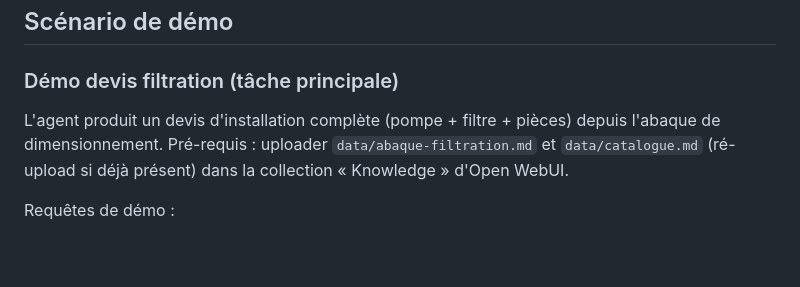
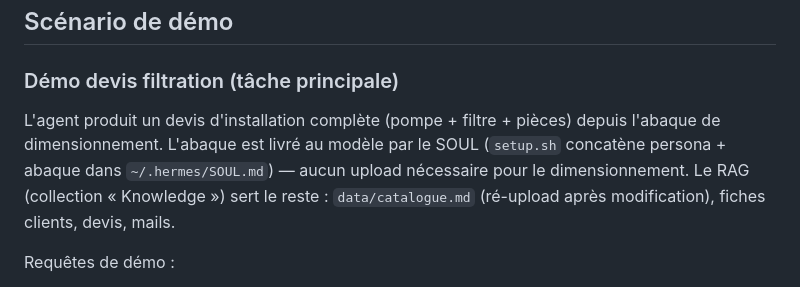
Before and after one commit to phudyka/MariaAgent, a Markdown page: README.md, the part around the change. GitHub-like rendering; blank space fills up the shorter version.

```diff
--- a/README.md
+++ b/README.md
@@ -169,9 +169,11 @@ collection Knowledge « Maria » pointée sur `data/`, web search activé.
 ### Démo devis filtration (tâche principale)
 
 L'agent produit un devis d'installation complète (pompe + filtre + pièces)
-depuis l'abaque de dimensionnement. Pré-requis : uploader
-`data/abaque-filtration.md` et `data/catalogue.md` (ré-upload si déjà présent)
-dans la collection « Knowledge » d'Open WebUI.
+depuis l'abaque de dimensionnement. L'abaque est livré au modèle par le SOUL
+(`setup.sh` concatène persona + abaque dans `~/.hermes/SOUL.md`) — aucun
+upload nécessaire pour le dimensionnement. Le RAG (collection « Knowledge »)
+sert le reste : `data/catalogue.md` (ré-upload après modification), fiches
+clients, devis, mails.
 
 Requêtes de démo :
 
```
Also changed, not shown: CLAUDE.md (+23 -4 lines), 1 other file.
